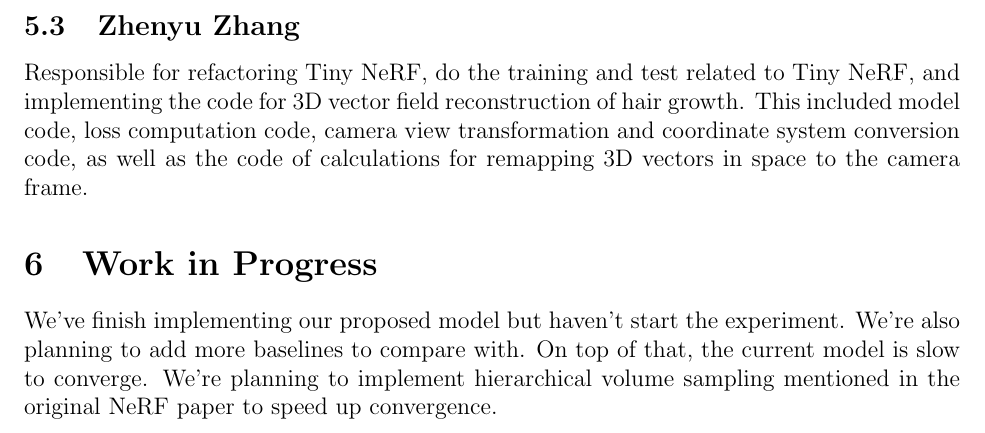
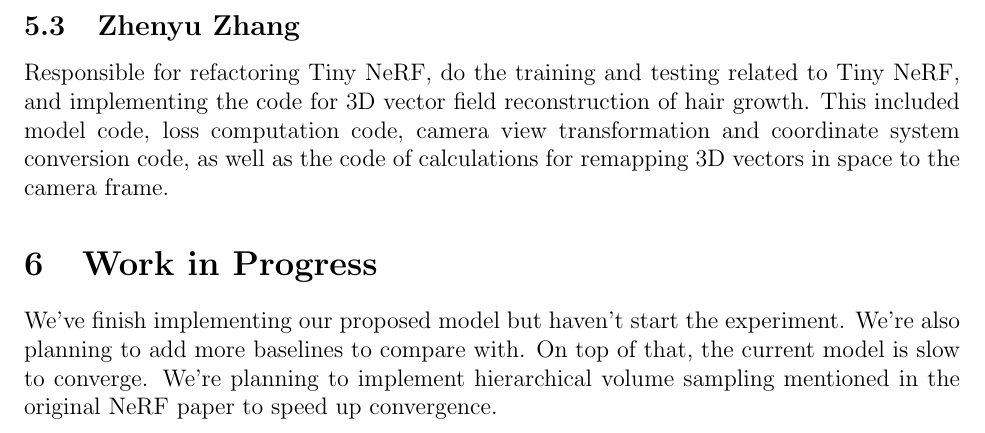
Before and after one commit to fangjunzhou/neural-orientation-field, a LaTeX document (project-milestone/main.tex): part of page 7 of 7, cut so that both start at the same text. Compiled offline with pdfLaTeX.

Commit message:
timezone

```diff
--- a/project-milestone/main.tex
+++ b/project-milestone/main.tex
@@ -227,7 +227,7 @@
 
   \subsection{Zhenyu Zhang}
 
-  Responsible for refactoring Tiny NeRF, do the training and test related to Tiny NeRF, and implementing the code for 3D vector field reconstruction of hair growth. This included model code, loss computation code, camera view transformation and coordinate system conversion code, as well as the code of calculations for remapping 3D vectors in space to the camera frame.
+  Responsible for refactoring Tiny NeRF, do the training and testing related to Tiny NeRF, and implementing the code for 3D vector field reconstruction of hair growth. This included model code, loss computation code, camera view transformation and coordinate system conversion code, as well as the code of calculations for remapping 3D vectors in space to the camera frame.
 
   % Intended experiment
   \section{Work in Progress}
```
Also changed, not shown: latexmkrc (added).
